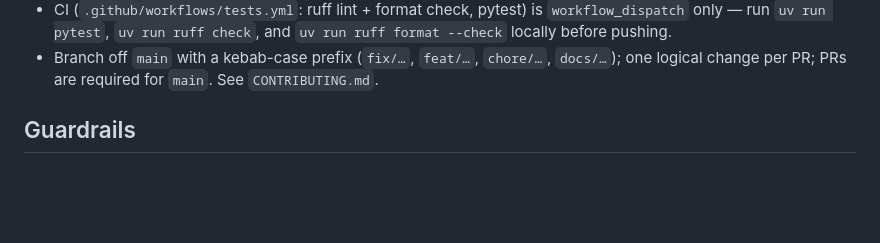
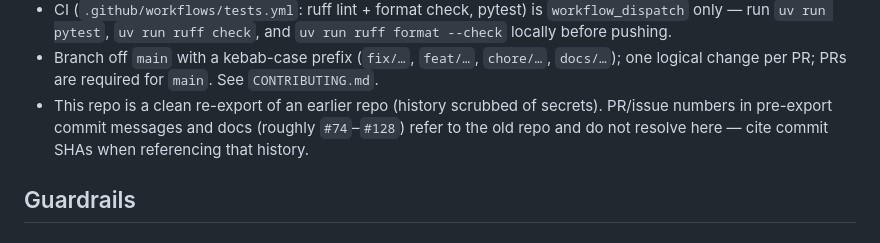
Before and after one commit to evanwtf/birdvision, a Markdown page: AGENTS.md, the part around the change. GitHub-like rendering; blank space fills up the shorter version.

Commit message:
docs: note that pre-export PR references don't resolve in this repo
The repo is a clean re-export of an earlier repo with secrets scrubbed
from history; commit messages preserved old PR numbers (~#74-#128) that
point at the previous repo. Tell agents to cite SHAs instead.

```diff
--- a/AGENTS.md
+++ b/AGENTS.md
@@ -185,6 +185,10 @@ docs/                 long-form docs; getting_started.md = BOM + setup walkthrou
 - Branch off `main` with a kebab-case prefix (`fix/…`, `feat/…`, `chore/…`,
   `docs/…`); one logical change per PR; PRs are required for `main`. See
   `CONTRIBUTING.md`.
+- This repo is a clean re-export of an earlier repo (history scrubbed of
+  secrets). PR/issue numbers in pre-export commit messages and docs (roughly
+  `#74`–`#128`) refer to the old repo and do not resolve here — cite commit
+  SHAs when referencing that history.
 
 ## Guardrails
 
```
